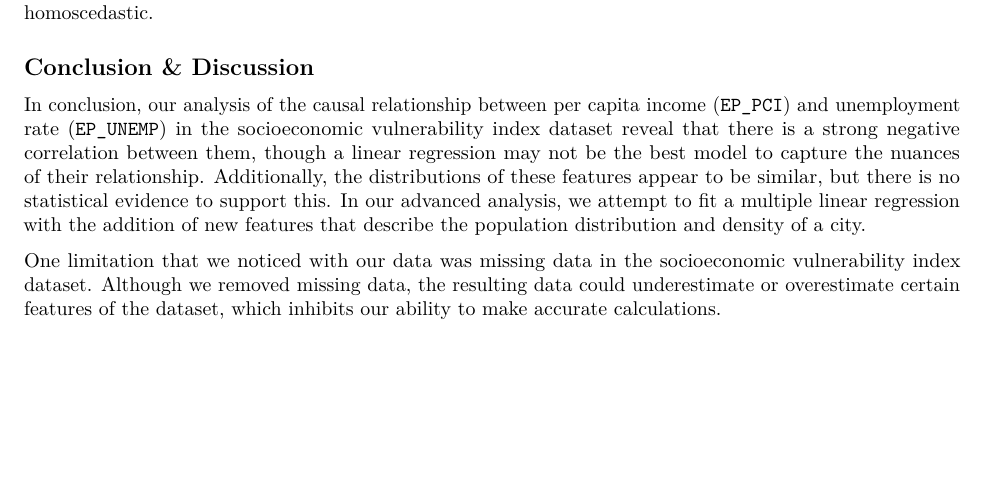
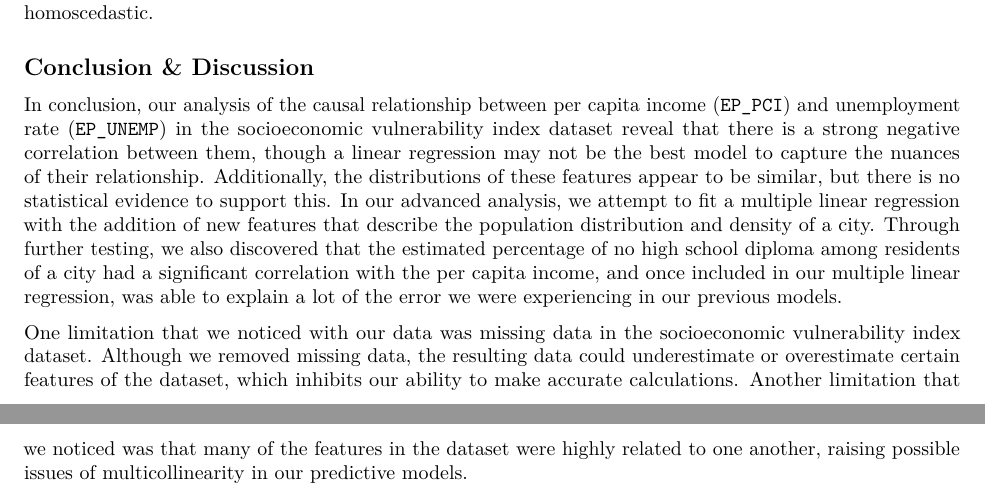
Before and after one commit to heiditam/dsc190_final_project, an R Markdown document (final_project.Rmd): part of page 8 of 8 before the commit and two parts of pages 8 and 9 of 9 after it, the two joined at a grey line, cut so that both start at the same text, the shorter picture padded with empty space. Rendered offline with R 4.5, knitr and Pandoc, then LaTeX, with nearby package versions; some code elsewhere in the file could not run offline.

Commit message:
updated objective and conclusion and discussion

```diff
--- a/final_project.Rmd
+++ b/final_project.Rmd
@@ -501,6 +501,7 @@ abline(h = 0, col = "red")
 
 ## Conclusion & Discussion
 
-In conclusion, our analysis of the causal relationship between per capita income (`EP_PCI`) and unemployment rate (`EP_UNEMP`) in the socioeconomic vulnerability index dataset reveal that there is a strong negative correlation between them, though a linear regression may not be the best model to capture the nuances of their relationship. Additionally, the distributions of these features appear to be similar, but there is no statistical evidence to support this. In our advanced analysis, we attempt to fit a multiple linear regression with the addition of new features that describe the population distribution and density of a city.
 
-One limitation that we noticed with our data was missing data in the socioeconomic vulnerability index dataset. Although we removed missing data, the resulting data could underestimate or overestimate certain features of the dataset, which inhibits our ability to make accurate calculations.
+In conclusion, our analysis of the causal relationship between per capita income (`EP_PCI`) and unemployment rate (`EP_UNEMP`) in the socioeconomic vulnerability index dataset reveal that there is a strong negative correlation between them, though a linear regression may not be the best model to capture the nuances of their relationship. Additionally, the distributions of these features appear to be similar, but there is no statistical evidence to support this. In our advanced analysis, we attempt to fit a multiple linear regression with the addition of new features that describe the population distribution and density of a city. Through further testing, we also discovered that the estimated percentage of no high school diploma among residents of a city had a significant correlation with the per capita income, and once included in our multiple linear regression, was able to explain a lot of the error we were experiencing in our previous models.
+
+One limitation that we noticed with our data was missing data in the socioeconomic vulnerability index dataset. Although we removed missing data, the resulting data could underestimate or overestimate certain features of the dataset, which inhibits our ability to make accurate calculations. Another limitation that we noticed was that many of the features in the dataset were highly related to one another, raising possible issues of multicollinearity in our predictive models.
```
Also changed, not shown: final_project.Rmd (2 more changed lines).
